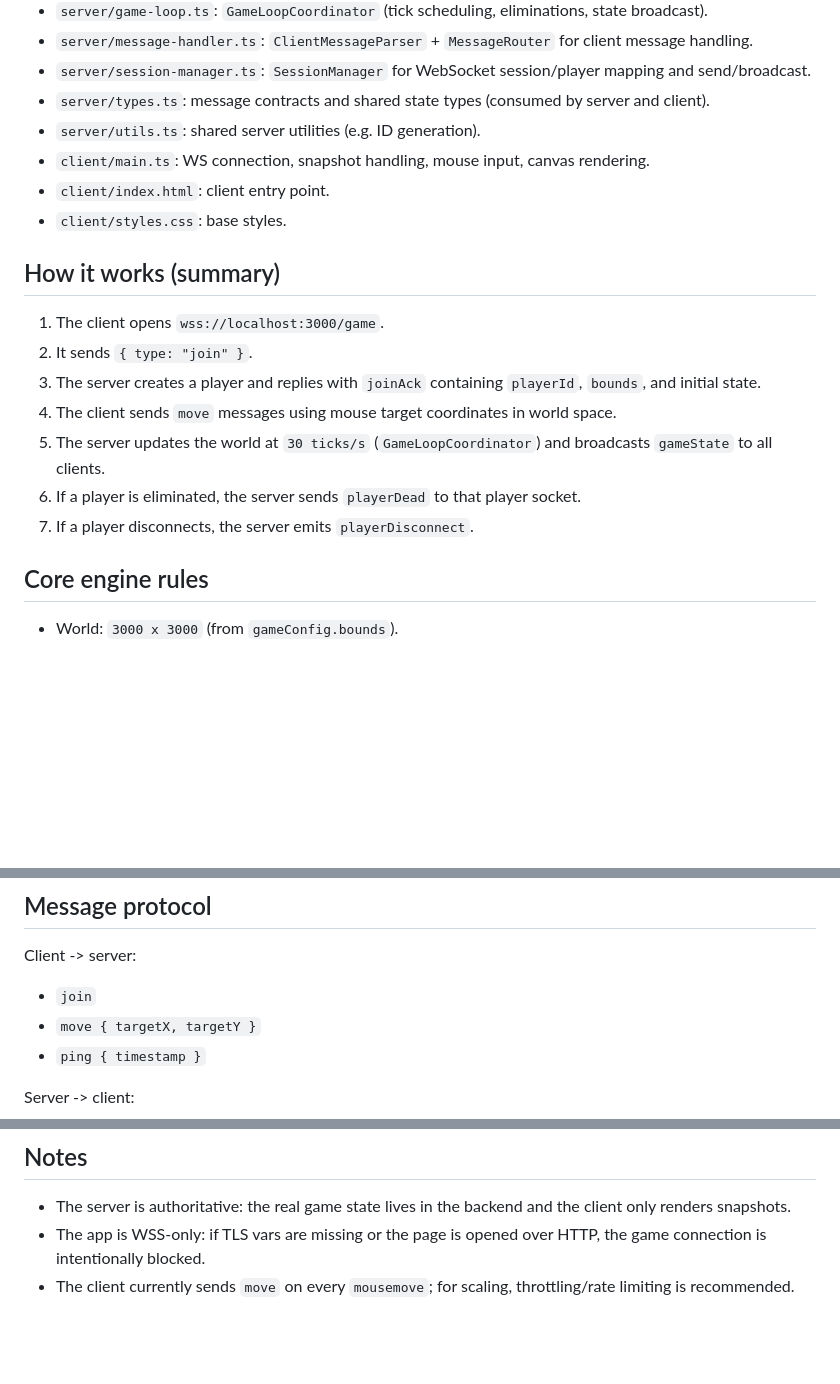
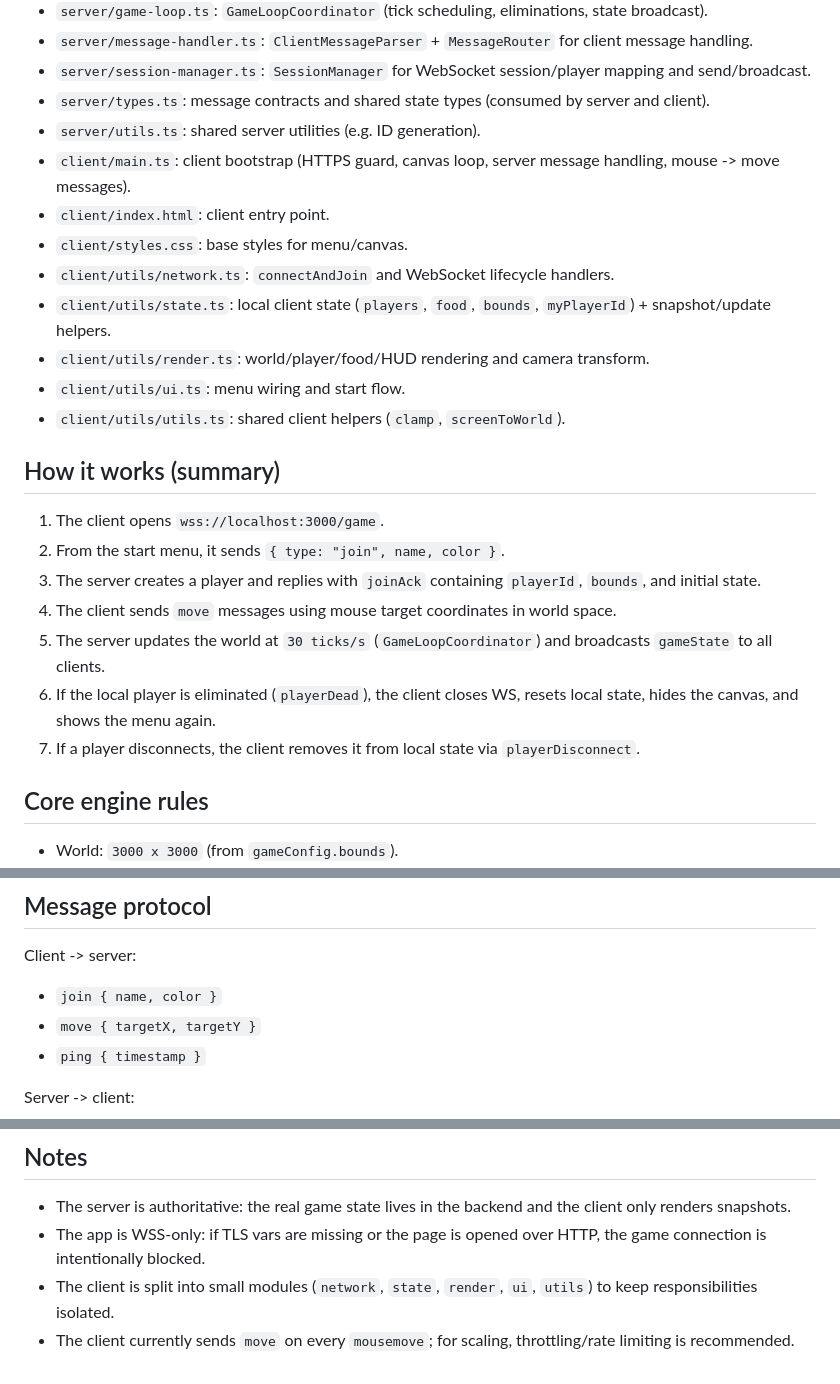
Before and after one commit to aruidev/sapa.io, a Markdown page: README.md, 3 parts joined by grey strips. GitHub-like rendering; blank space fills up the shorter version.

```diff
--- a/README.md
+++ b/README.md
@@ -30,19 +30,24 @@ The main goal is to demonstrate a minimal client-server architecture for multipl
 - `server/session-manager.ts`: `SessionManager` for WebSocket session/player mapping and send/broadcast.
 - `server/types.ts`: message contracts and shared state types (consumed by server and client).
 - `server/utils.ts`: shared server utilities (e.g. ID generation).
-- `client/main.ts`: WS connection, snapshot handling, mouse input, canvas rendering.
+- `client/main.ts`: client bootstrap (HTTPS guard, canvas loop, server message handling, mouse -> move messages).
 - `client/index.html`: client entry point.
-- `client/styles.css`: base styles.
+- `client/styles.css`: base styles for menu/canvas.
+- `client/utils/network.ts`: `connectAndJoin` and WebSocket lifecycle handlers.
+- `client/utils/state.ts`: local client state (`players`, `food`, `bounds`, `myPlayerId`) + snapshot/update helpers.
+- `client/utils/render.ts`: world/player/food/HUD rendering and camera transform.
+- `client/utils/ui.ts`: menu wiring and start flow.
+- `client/utils/utils.ts`: shared client helpers (`clamp`, `screenToWorld`).
 
 ## How it works (summary)
 
 1. The client opens `wss://localhost:3000/game`.
-2. It sends `{ type: "join" }`.
+2. From the start menu, it sends `{ type: "join", name, color }`.
 3. The server creates a player and replies with `joinAck` containing `playerId`, `bounds`, and initial state.
 4. The client sends `move` messages using mouse target coordinates in world space.
 5. The server updates the world at `30 ticks/s` (`GameLoopCoordinator`) and broadcasts `gameState` to all clients.
-6. If a player is eliminated, the server sends `playerDead` to that player socket.
-7. If a player disconnects, the server emits `playerDisconnect`.
+6. If the local player is eliminated (`playerDead`), the client closes WS, resets local state, hides the canvas, and shows the menu again.
+7. If a player disconnects, the client removes it from local state via `playerDisconnect`.
 
 ## Core engine rules
 
@@ -55,7 +60,7 @@ The main goal is to demonstrate a minimal client-server architecture for multipl
 ## Message protocol
 
 Client -> server:
-- `join`
+- `join { name, color }`
 - `move { targetX, targetY }`
 - `ping { timestamp }`
 
@@ -116,4 +121,5 @@ Useful endpoint:
 
 - The server is authoritative: the real game state lives in the backend and the client only renders snapshots.
 - The app is WSS-only: if TLS vars are missing or the page is opened over HTTP, the game connection is intentionally blocked.
+- The client is split into small modules (`network`, `state`, `render`, `ui`, `utils`) to keep responsibilities isolated.
 - The client currently sends `move` on every `mousemove`; for scaling, throttling/rate limiting is recommended.
```
